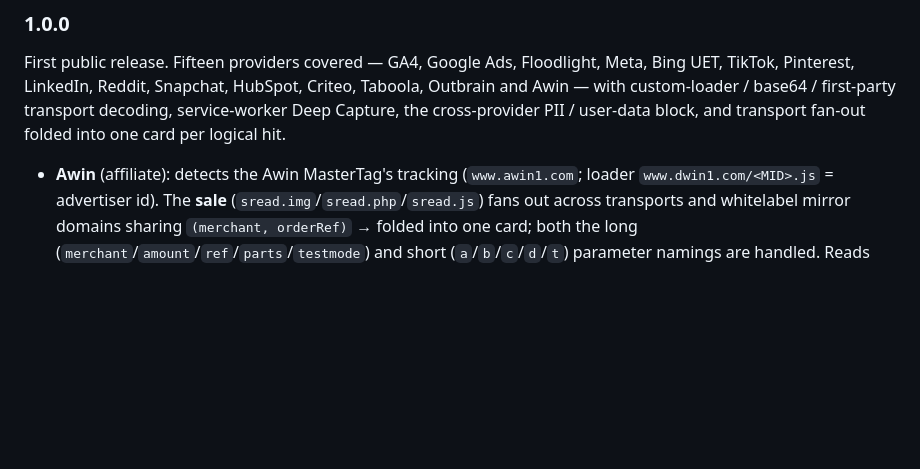
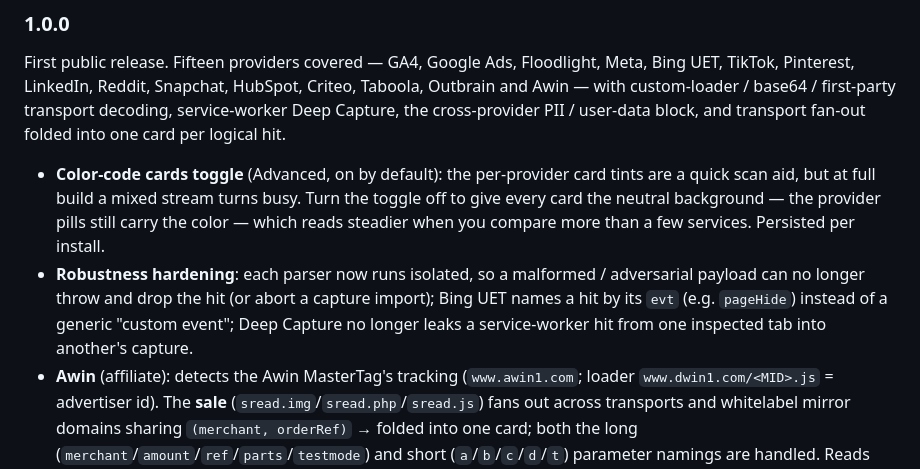
Before and after one commit to mbaersch/tracking-auditor-extension, a Markdown page: README.md, the part around the change. Rendered like a GitHub page; blank space fills up the shorter version.

Commit message:
docs(readme): note the Color-code toggle + robustness hardening in 1.0.0
The Color-code cards toggle and the audit hardening (parser isolation,
Bing evt naming, Deep Capture cross-tab fix) landed after the 1.0.0
changelog was written; fold them into the still-unreleased 1.0.0 entry.

Co-Authored-By: Claude Opus 4.8 (1M context) <noreply@anthropic.com>

```diff
--- a/README.md
+++ b/README.md
@@ -226,6 +226,8 @@ If you want to modify the extension or run an unreleased version, load it unpack
 
 ### 1.0.0
 First public release. Fifteen providers covered — GA4, Google Ads, Floodlight, Meta, Bing UET, TikTok, Pinterest, LinkedIn, Reddit, Snapchat, HubSpot, Criteo, Taboola, Outbrain and Awin — with custom-loader / base64 / first-party transport decoding, service-worker Deep Capture, the cross-provider PII / user-data block, and transport fan-out folded into one card per logical hit.
+- **Color-code cards toggle** (Advanced, on by default): the per-provider card tints are a quick scan aid, but at full build a mixed stream turns busy. Turn the toggle off to give every card the neutral background — the provider pills still carry the color — which reads steadier when you compare more than a few services. Persisted per install.
+- **Robustness hardening**: each parser now runs isolated, so a malformed / adversarial payload can no longer throw and drop the hit (or abort a capture import); Bing UET names a hit by its `evt` (e.g. `pageHide`) instead of a generic "custom event"; Deep Capture no longer leaks a service-worker hit from one inspected tab into another's capture.
 - **Awin** (affiliate): detects the Awin MasterTag's tracking (`www.awin1.com`; loader `www.dwin1.com/<MID>.js` = advertiser id). The **sale** (`sread.img`/`sread.php`/`sread.js`) fans out across transports and whitelabel mirror domains sharing `(merchant, orderRef)` → folded into one card; both the long (`merchant`/`amount`/`ref`/`parts`/`testmode`) and short (`a`/`b`/`c`/`d`/`t`) parameter namings are handled. Reads amount / currency / order reference / channel / voucher / test flag and the commission split `parts` (`group:amount`, `|`-separated). **Product-level tracking** (`basket.php` `product_line`) is decoded into a product table (id/name/price/qty/sku/commission group/category) with a derived basket total; the `alt.php` landing tag and empty template beacons are handled. No hashed PII. Off by default. Violet pill.
 - **Outbrain** (native ads): detects the `obApi` conversion pixel `GET tr.outbrain.com/unifiedPixel` (loader `amplify.outbrain.com/cp/obtp.js`; the `wave`/`my`/`sync` hosts are ignored). Account = `marketerId`. Reads the event `name` — `PAGE_VIEW` (automatic) plus other events classified as standard (Purchase / AddToCart / Lead / ViewContent / …) or custom advertiser names, verbatim — page (`dl`) / referrer / previous page (`pRef`), channel (`cht`), region (`zone`) and API / pixel build; an event fired client-side with a value carries `orderValue` / `currency` / `orderId`. No hashed PII / consent on the captured hits. Built against real posterlounge captures (PAGE_VIEW native, conversions fired via `obApi('track', …)`). Sits next to Taboola as the native-ads pair. Rose pill.
 - **Taboola** (native ads): detects the `trc.taboola.com` pixel — the page view `GET /<account>/trc/3/json?data=<JSON>` (event inside the URL-encoded `data` JSON at `data.mpvd.en`) and the events `GET /<account>/log/3/<action>?en=<event>` (view_content / add_to_cart / start_checkout / make_purchase / lead / complete_registration / …, custom names verbatim), with a conversion's flat `revenue` / `currency` / `orderid` / `quantity`. Surfaces the user id (`ui`), page / referrer and consent verbatim (TCF `tcs` shown-not-decoded, US-privacy `ccpaPs`, CMP `cbp`). Cookie/id based; Taboola's hashed-email identity (AudienceMatch `unified_id`, SHA-256 of the email) rides as a flat `unified_id` query param and is surfaced as a hashed Email in the PII block; the `pre_d_eng_tb` engagement ping is flagged as telemetry. The loader / id-sync / p3p are ignored. Deep-cyan pill.
```
